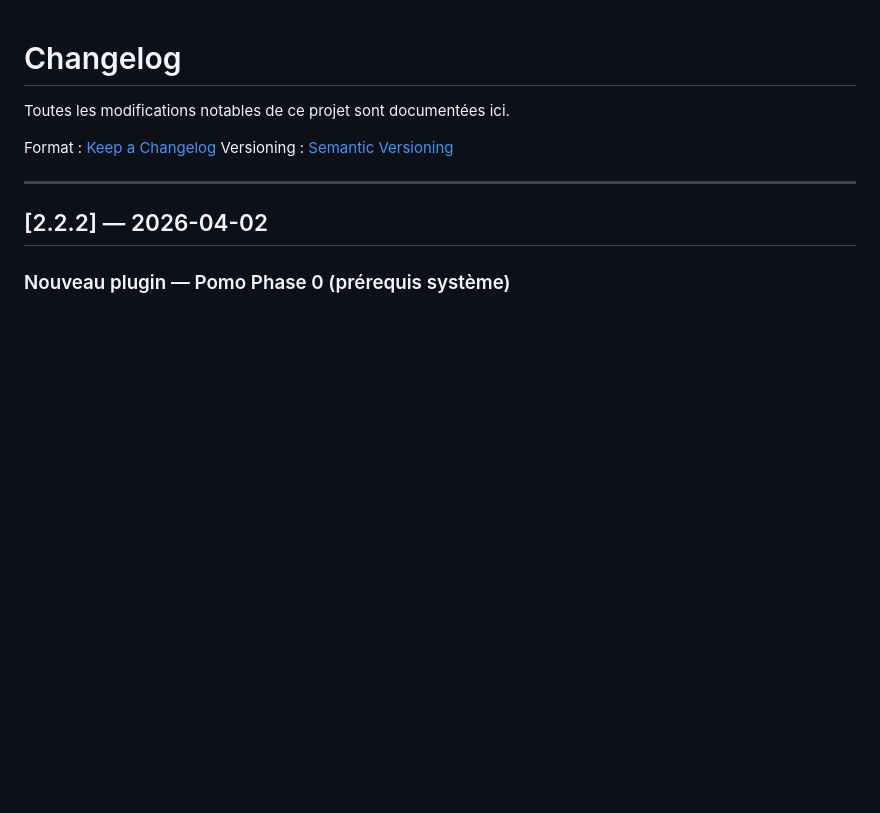
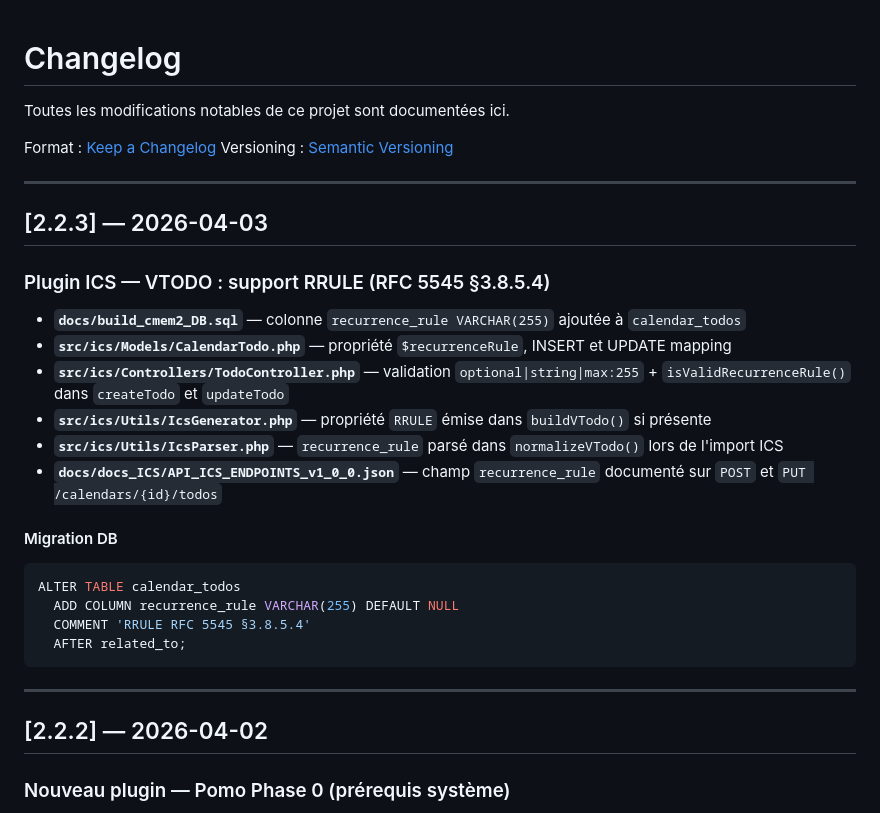
Before and after one commit to Jrobitaille360/cmem2, a Markdown page: CHANGELOG.md, the part around the change. GitHub-like rendering; blank space fills up the shorter version.

Commit message:
docs: changelog 2.2.3 — VTODO RRULE support
Co-Authored-By: Claude Sonnet 4.6 <noreply@anthropic.com>

````diff
--- a/CHANGELOG.md
+++ b/CHANGELOG.md
@@ -4,6 +4,28 @@ Toutes les modifications notables de ce projet sont documentées ici.
 
 Format : [Keep a Changelog](https://keepachangelog.com/fr/1.0.0/)
 Versioning : [Semantic Versioning](https://semver.org/lang/fr/)
+
+---
+
+## [2.2.3] — 2026-04-03
+
+### Plugin ICS — VTODO : support RRULE (RFC 5545 §3.8.5.4)
+
+- **`docs/build_cmem2_DB.sql`** — colonne `recurrence_rule VARCHAR(255)` ajoutée à `calendar_todos`
+- **`src/ics/Models/CalendarTodo.php`** — propriété `$recurrenceRule`, INSERT et UPDATE mapping
+- **`src/ics/Controllers/TodoController.php`** — validation `optional|string|max:255` + `isValidRecurrenceRule()` dans `createTodo` et `updateTodo`
+- **`src/ics/Utils/IcsGenerator.php`** — propriété `RRULE` émise dans `buildVTodo()` si présente
+- **`src/ics/Utils/IcsParser.php`** — `recurrence_rule` parsé dans `normalizeVTodo()` lors de l'import ICS
+- **`docs/docs_ICS/API_ICS_ENDPOINTS_v1_0_0.json`** — champ `recurrence_rule` documenté sur `POST` et `PUT /calendars/{id}/todos`
+
+#### Migration DB
+
+```sql
+ALTER TABLE calendar_todos
+  ADD COLUMN recurrence_rule VARCHAR(255) DEFAULT NULL
+  COMMENT 'RRULE RFC 5545 §3.8.5.4'
+  AFTER related_to;
+```
 
 ---
 
````
